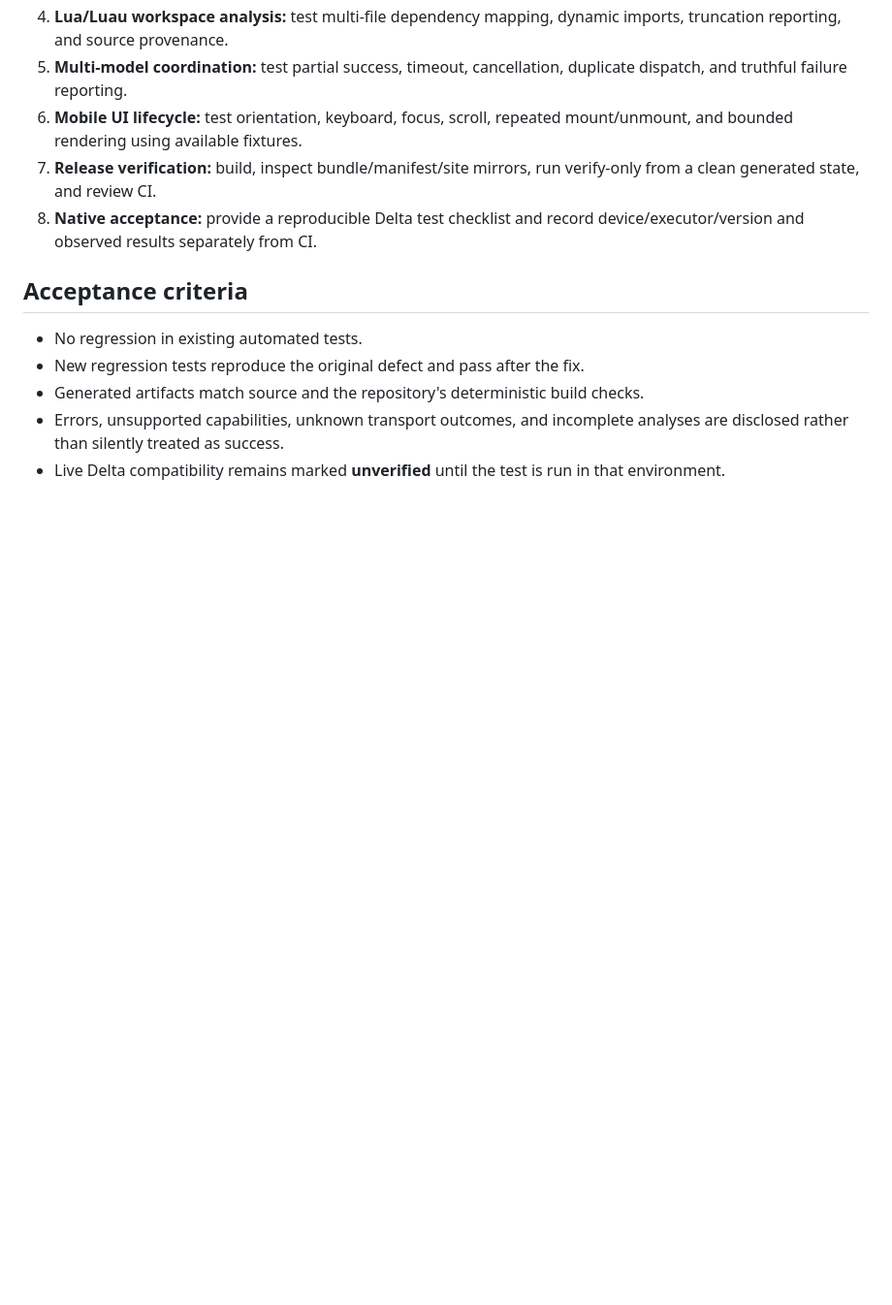
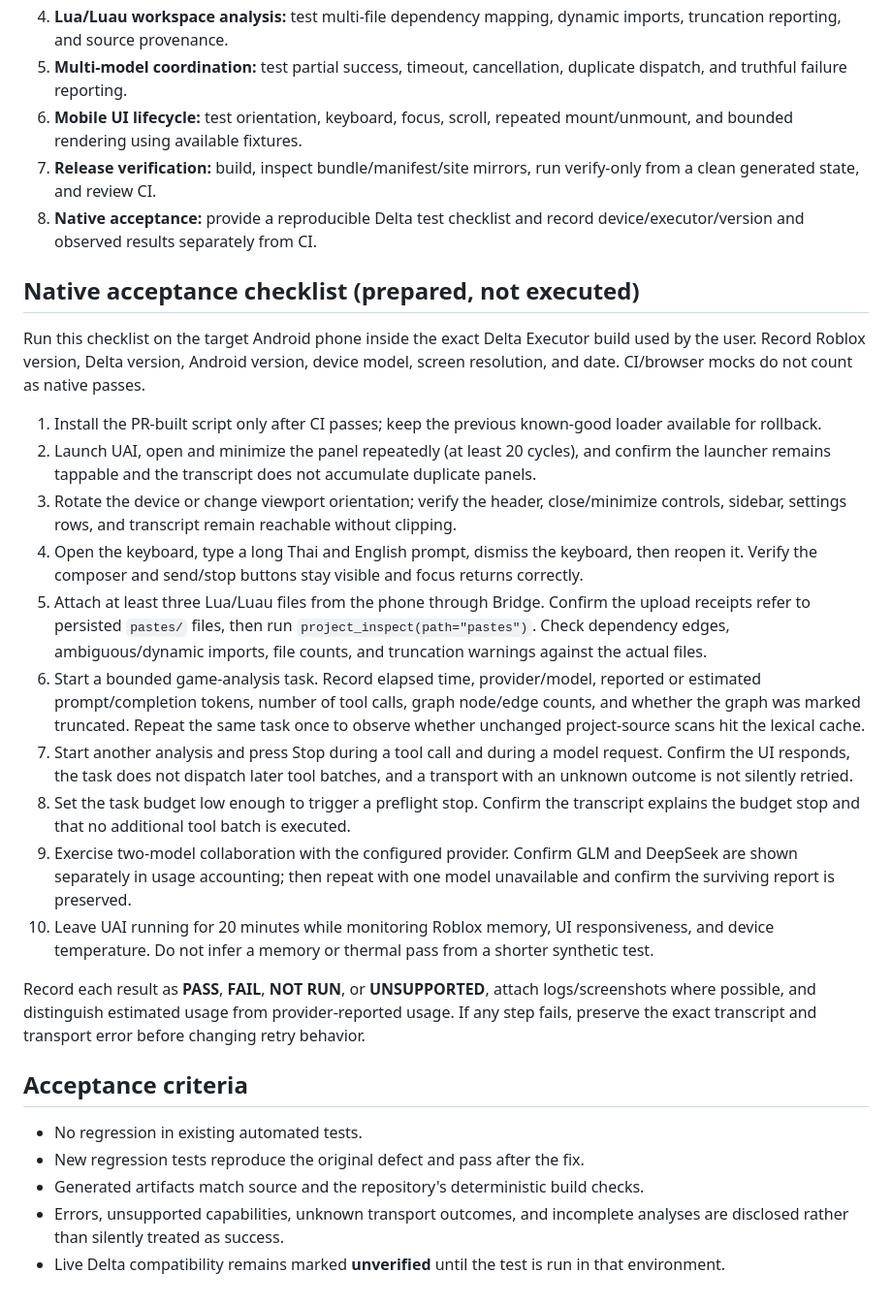
Before and after one commit to azcvyhnb-cpu/ProjectUAI-TierSSS, a Markdown page: docs/DELTA_MOBILE_AUDIT.md, the part around the change. Shown at 97% size. Rendered like a GitHub page; blank space fills up the shorter version.

Commit message:
Add reproducible Delta mobile acceptance checklist

```diff
--- a/docs/DELTA_MOBILE_AUDIT.md
+++ b/docs/DELTA_MOBILE_AUDIT.md
@@ -35,6 +35,23 @@ Only report tests that were actually executed; synthetic tests and CI are not ev
 7. **Release verification:** build, inspect bundle/manifest/site mirrors, run verify-only from a clean generated state, and review CI.
 8. **Native acceptance:** provide a reproducible Delta test checklist and record device/executor/version and observed results separately from CI.
 
+## Native acceptance checklist (prepared, not executed)
+
+Run this checklist on the target Android phone inside the exact Delta Executor build used by the user. Record Roblox version, Delta version, Android version, device model, screen resolution, and date. CI/browser mocks do not count as native passes.
+
+1. Install the PR-built script only after CI passes; keep the previous known-good loader available for rollback.
+2. Launch UAI, open and minimize the panel repeatedly (at least 20 cycles), and confirm the launcher remains tappable and the transcript does not accumulate duplicate panels.
+3. Rotate the device or change viewport orientation; verify the header, close/minimize controls, sidebar, settings rows, and transcript remain reachable without clipping.
+4. Open the keyboard, type a long Thai and English prompt, dismiss the keyboard, then reopen it. Verify the composer and send/stop buttons stay visible and focus returns correctly.
+5. Attach at least three Lua/Luau files from the phone through Bridge. Confirm the upload receipts refer to persisted `pastes/` files, then run `project_inspect(path="pastes")`. Check dependency edges, ambiguous/dynamic imports, file counts, and truncation warnings against the actual files.
+6. Start a bounded game-analysis task. Record elapsed time, provider/model, reported or estimated prompt/completion tokens, number of tool calls, graph node/edge counts, and whether the graph was marked truncated. Repeat the same task once to observe whether unchanged project-source scans hit the lexical cache.
+7. Start another analysis and press Stop during a tool call and during a model request. Confirm the UI responds, the task does not dispatch later tool batches, and a transport with an unknown outcome is not silently retried.
+8. Set the task budget low enough to trigger a preflight stop. Confirm the transcript explains the budget stop and that no additional tool batch is executed.
+9. Exercise two-model collaboration with the configured provider. Confirm GLM and DeepSeek are shown separately in usage accounting; then repeat with one model unavailable and confirm the surviving report is preserved.
+10. Leave UAI running for 20 minutes while monitoring Roblox memory, UI responsiveness, and device temperature. Do not infer a memory or thermal pass from a shorter synthetic test.
+
+Record each result as **PASS**, **FAIL**, **NOT RUN**, or **UNSUPPORTED**, attach logs/screenshots where possible, and distinguish estimated usage from provider-reported usage. If any step fails, preserve the exact transcript and transport error before changing retry behavior.
+
 ## Acceptance criteria
 
 - No regression in existing automated tests.
```
